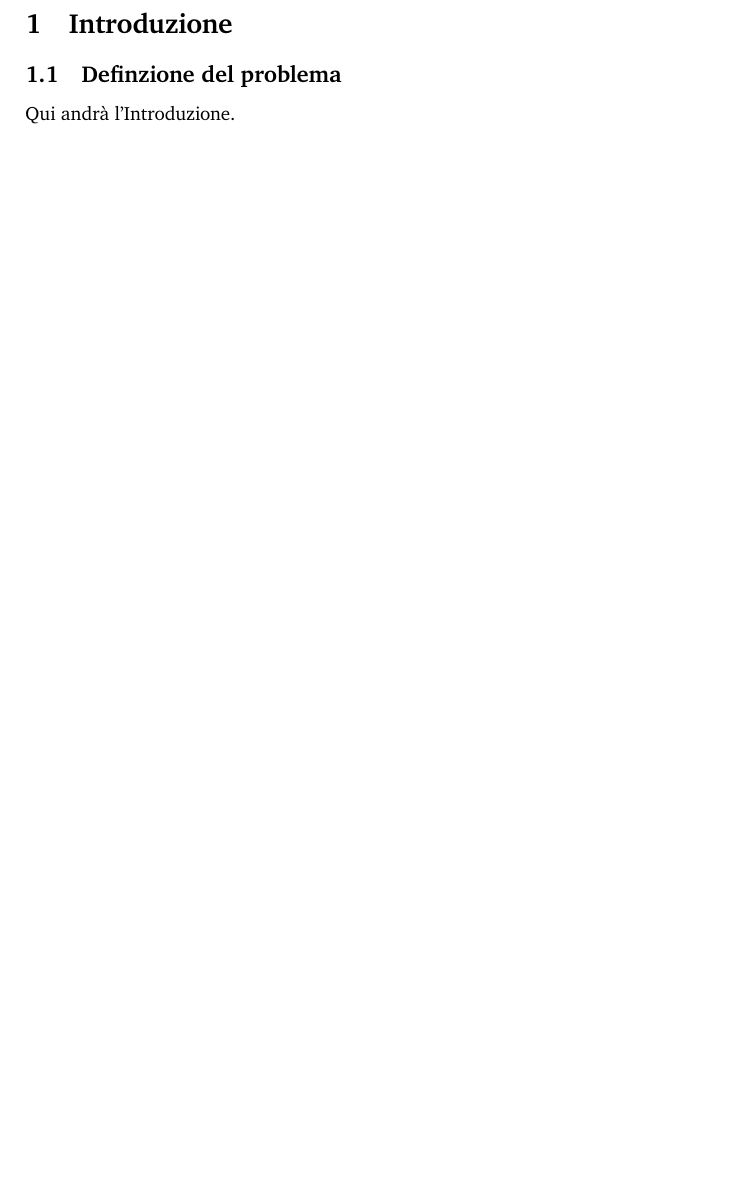
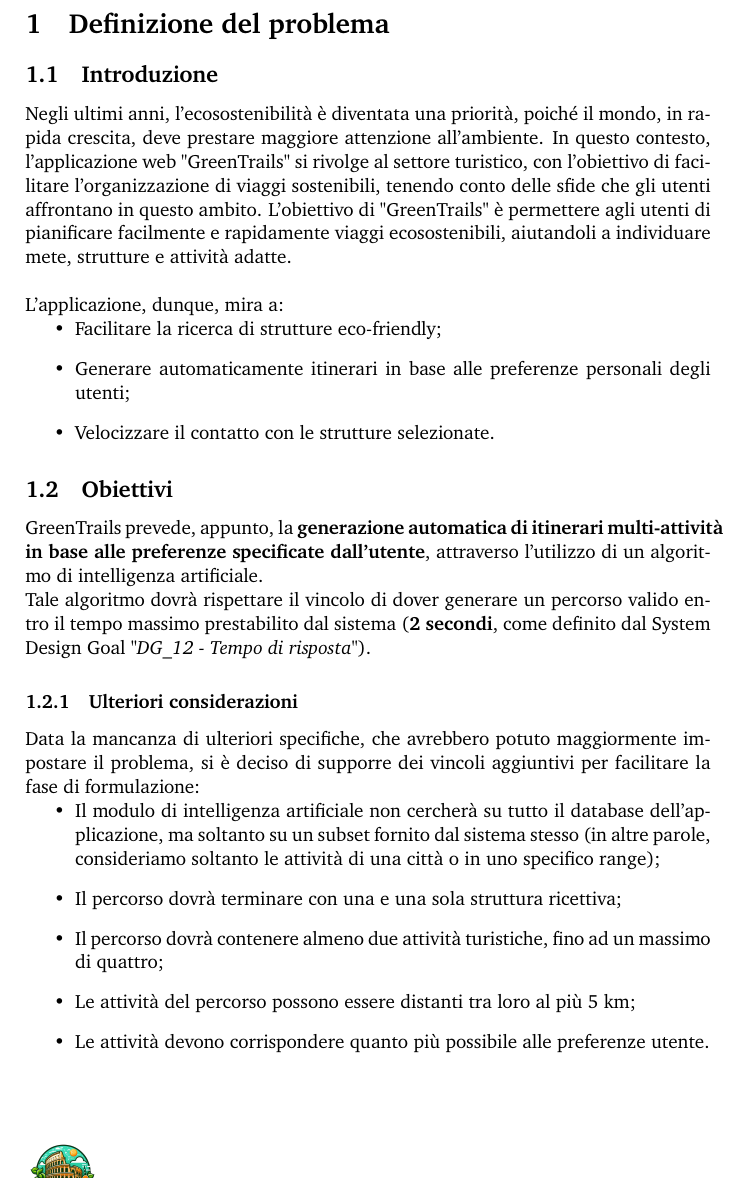
Before and after one commit to gab-ds/fia, a LaTeX document (docs/Documento.tex): part of page 3 of 3, cut at the place of the change. Compiled offline with pdfLaTeX.

Commit message:
feat(docs): aggiunta introduzione

```diff
--- a/docs/Documento.tex
+++ b/docs/Documento.tex
@@ -35,9 +35,33 @@
 
 \pagebreak
 
-\section{Introduzione}
-\subsection{Definzione del problema}
+\section{Definizione del problema}
+\subsection{Introduzione}
 
-Qui andrà l'Introduzione.
+Negli ultimi anni, l'ecosostenibilità è diventata una priorità, poiché il mondo, in rapida crescita, deve prestare maggiore attenzione all'ambiente. In questo contesto, l'applicazione web "GreenTrails" si rivolge al settore turistico, con l'obiettivo di facilitare l'organizzazione di viaggi sostenibili, tenendo conto delle sfide che gli utenti affrontano in questo ambito.
+L'obiettivo di "GreenTrails" è permettere agli utenti di pianificare facilmente e rapidamente viaggi ecosostenibili, aiutandoli a individuare mete, strutture e attività adatte. \\\\
+L'applicazione, dunque, mira a:
+\begin{itemize}
+    \item Facilitare la ricerca di strutture eco-friendly;
+    \item Generare automaticamente itinerari in base alle preferenze personali degli utenti;
+    \item Velocizzare il contatto con le strutture selezionate.
+\end{itemize}
+
+
+\subsection{Obiettivi}
+
+GreenTrails prevede, appunto, la \textbf{generazione automatica di itinerari multi-attività in base alle preferenze specificate dall'utente}, attraverso l'utilizzo di un algoritmo di intelligenza artificiale. \\
+Tale algoritmo dovrà rispettare il vincolo di dover generare un percorso valido entro il tempo massimo prestabilito dal sistema (\textbf{2 secondi}, come definito dal System Design Goal \textit{"DG\_12 - Tempo di risposta"}).
+
+\subsubsection{Ulteriori considerazioni}
+
+Data la mancanza di ulteriori specifiche, che avrebbero potuto maggiormente impostare il problema, si è deciso di supporre dei vincoli aggiuntivi per facilitare la fase di formulazione:
+\begin{itemize}
+	\item Il modulo di intelligenza artificiale non cercherà su tutto il database dell'applicazione, ma soltanto su un subset fornito dal sistema stesso (in altre parole, consideriamo soltanto le attività di una città o in uno specifico range);
+	\item Il percorso dovrà terminare con una e una sola struttura ricettiva;
+	\item Il percorso dovrà contenere almeno due attività turistiche, fino ad un massimo di quattro;
+	\item Le attività del percorso possono essere distanti tra loro al più 5 km;
+	\item Le attività devono corrispondere quanto più possibile alle preferenze utente.
+\end{itemize}
 
 \end{document}
```
